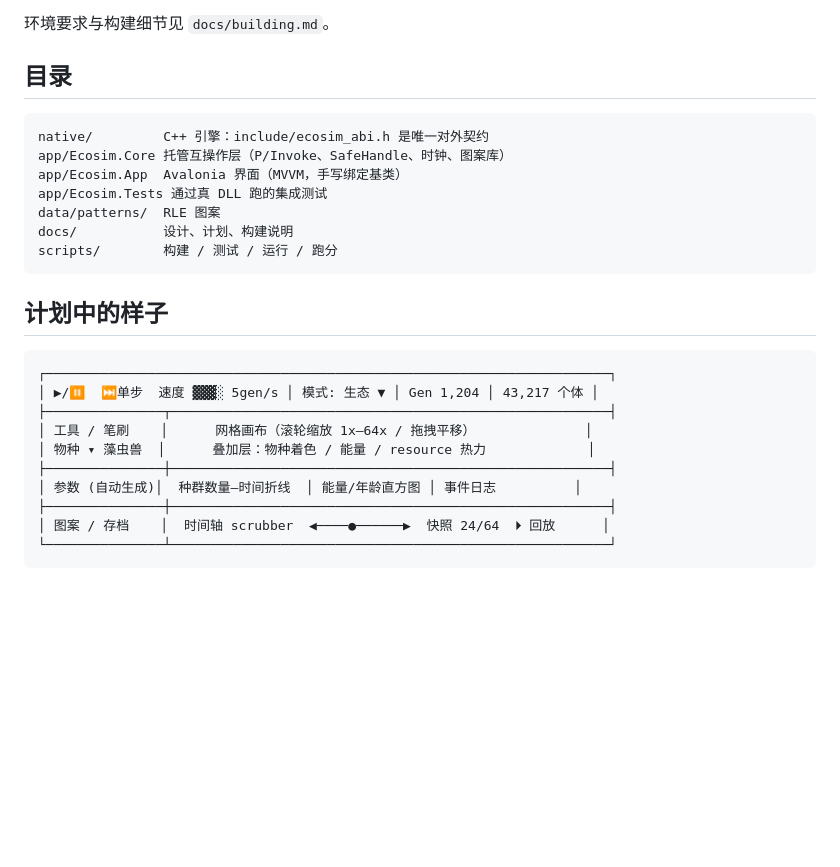
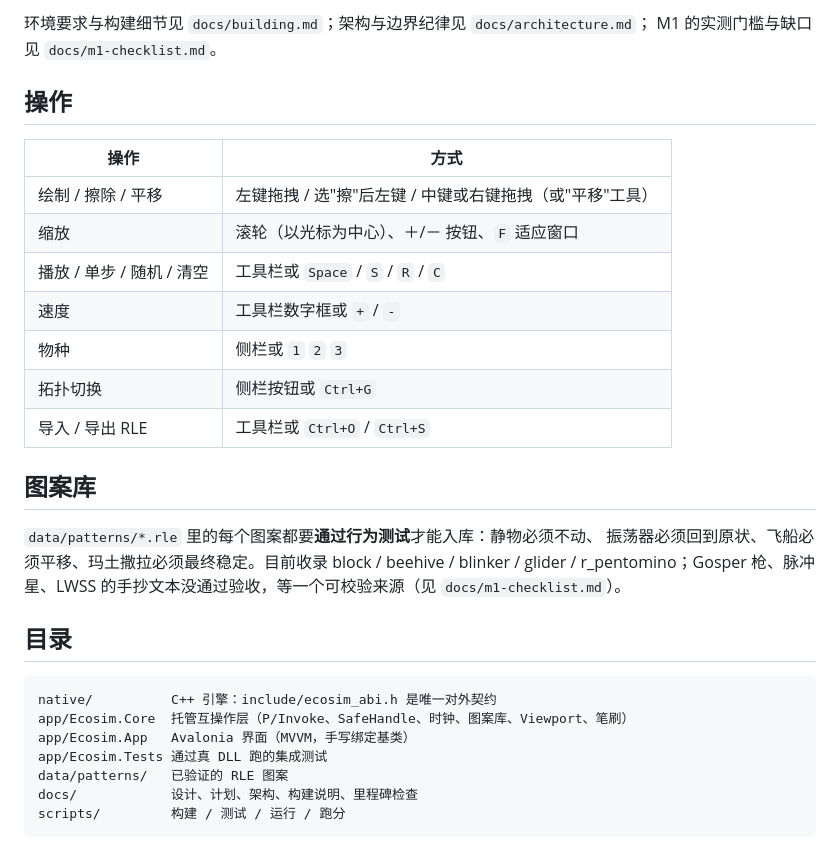
Before and after one commit to foXerw/cell-ecosim, a Markdown page: README.md, the part around one of its changes. Rendered like a GitHub page; blank space fills up the shorter version.

````diff
--- a/README.md
+++ b/README.md
@@ -27,30 +32,35 @@ scripts/run.sh      # 打开应用
 ```
 
-环境要求与构建细节见 `docs/building.md`。
+环境要求与构建细节见 `docs/building.md`；架构与边界纪律见 `docs/architecture.md`；
+M1 的实测门槛与缺口见 `docs/m1-checklist.md`。
+
+## 操作
+
+| 操作 | 方式 |
+|---|---|
+| 绘制 / 擦除 / 平移 | 左键拖拽 / 选"擦"后左键 / 中键或右键拖拽（或"平移"工具） |
+| 缩放 | 滚轮（以光标为中心）、＋/－ 按钮、`F` 适应窗口 |
+| 播放 / 单步 / 随机 / 清空 | 工具栏或 `Space` / `S` / `R` / `C` |
+| 速度 | 工具栏数字框或 `+` / `-` |
+| 物种 | 侧栏或 `1` `2` `3` |
+| 拓扑切换 | 侧栏按钮或 `Ctrl+G` |
+| 导入 / 导出 RLE | 工具栏或 `Ctrl+O` / `Ctrl+S` |
+
+## 图案库
+
+`data/patterns/*.rle` 里的每个图案都要**通过行为测试**才能入库：静物必须不动、
+振荡器必须回到原状、飞船必须平移、玛土撒拉必须最终稳定。目前收录
+block / beehive / blinker / glider / r_pentomino；Gosper 枪、脉冲星、LWSS
+的手抄文本没通过验收，等一个可校验来源（见 `docs/m1-checklist.md`）。
 
 ## 目录
 
 ```
-native/         C++ 引擎：include/ecosim_abi.h 是唯一对外契约
-app/Ecosim.Core 托管互操作层（P/Invoke、SafeHandle、时钟、图案库）
-app/Ecosim.App  Avalonia 界面（MVVM，手写绑定基类）
+native/          C++ 引擎：include/ecosim_abi.h 是唯一对外契约
+app/Ecosim.Core  托管互操作层（P/Invoke、SafeHandle、时钟、图案库、Viewport、笔刷）
+app/Ecosim.App   Avalonia 界面（MVVM，手写绑定基类）
 app/Ecosim.Tests 通过真 DLL 跑的集成测试
-data/patterns/  RLE 图案
-docs/           设计、计划、构建说明
-scripts/        构建 / 测试 / 运行 / 跑分
+data/patterns/   已验证的 RLE 图案
+docs/            设计、计划、架构、构建说明、里程碑检查
+scripts/         构建 / 测试 / 运行 / 跑分
 ```
-
-## 计划中的样子
-
-```
-┌────────────────────────────────────────────────────────────────────────┐
-│ ▶/⏸  ⏭单步  速度 ▓▓▓░ 5gen/s │ 模式: 生态 ▼ │ Gen 1,204 │ 43,217 个体 │
-├───────────────┬────────────────────────────────────────────────────────┤
-│ 工具 / 笔刷    │      网格画布（滚轮缩放 1x–64x / 拖拽平移）              │
-│ 物种 ▾ 藻虫兽  │      叠加层：物种着色 / 能量 / resource 热力             │
-├───────────────┼────────────────────────────────────────────────────────┤
-│ 参数 (自动生成)│  种群数量–时间折线  │ 能量/年龄直方图 │ 事件日志          │
-├───────────────┼────────────────────────────────────────────────────────┤
-│ 图案 / 存档    │  时间轴 scrubber  ◀────●──────▶  快照 24/64  ⏵ 回放      │
-└───────────────┴────────────────────────────────────────────────────────┘
-```
````
Also changed, not shown: other parts of README.md (+13 -8 lines), docs/architecture.md (added, +83 -0 lines), docs/m1-checklist.md (added, +44 -0 lines), docs/images/m1-canvas-paused.png (added), docs/images/m1-canvas-playing.png (added), 1 other file.
